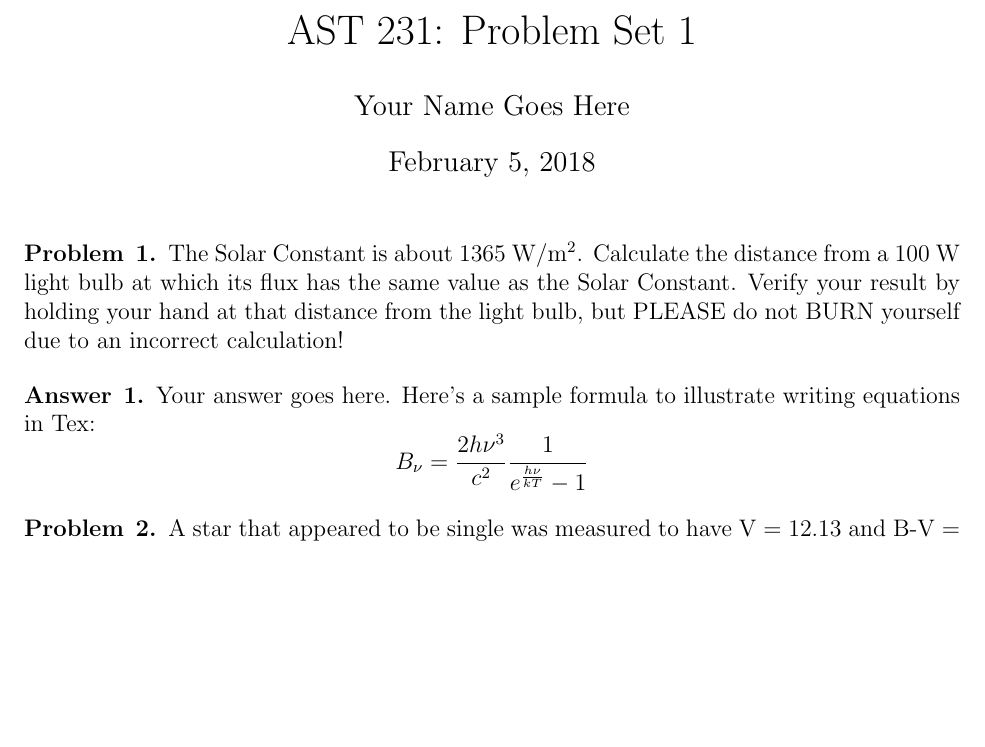
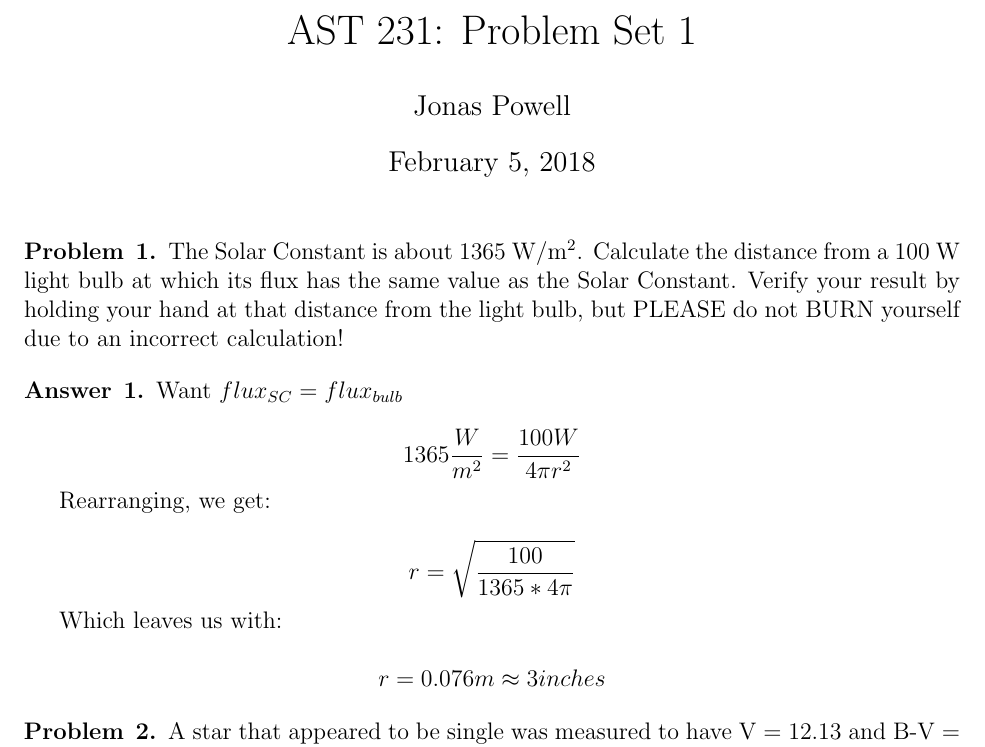
Before and after one commit to Jonasori/ASTR231, a LaTeX problem sheet (hw1/Homework1.tex): part of page 1 of 2, cut so that both start at the same text, the shorter picture padded with empty space. Compiled offline with pdfLaTeX.

Commit message:
Progress on problem 1

```diff
--- a/hw1/Homework1.tex
+++ b/hw1/Homework1.tex
@@ -22,7 +22,7 @@
 %Or just google stuff
 
 \title{AST 231: Problem Set 1}
-\author{Your Name Goes Here}
+\author{Jonas Powell}
 \maketitle
 
 \begin{problem}{1}
@@ -30,9 +30,20 @@ The Solar Constant is about 1365 W/m$^2$. Calculate the distance from a 100 W li
 \end{problem}
 
 \begin{answer}{1}
-Your answer goes here. Here's a sample formula to illustrate writing equations in Tex:
-$$B_{\nu} = {2 h \nu^3 \over c^2}{1 \over e^{h \nu \over {k T}}-1}$$
-\end{answer}
+
+  Want $flux_{SC} = flux_{bulb}$
+
+  $$ 1365 \frac{W}{m^{2}} = \frac{100 W}{4 \pi r^{2}}  $$
+
+  Rearranging, we get:
+
+  $$ r = \sqrt{ \frac{100}{1365 * 4 \pi}} $$
+
+  Which leaves us with:
+
+  $$ r = 0.076 m \approx 3 inches $$
+
+
 
 \begin{problem}{2}
 A star that appeared to be single was measured to have V = 12.13 and B-V = 1.28. On closer inspection with HST it was found that this star is actually a visual binary, with component B being 0.90 mag fainter in V and 1.80 mag fainter in B than component A. Calculate the V magnitude and B-V color of each component.
```
Also changed, not shown: hw1/Homework1.pdf, 4 other files.
